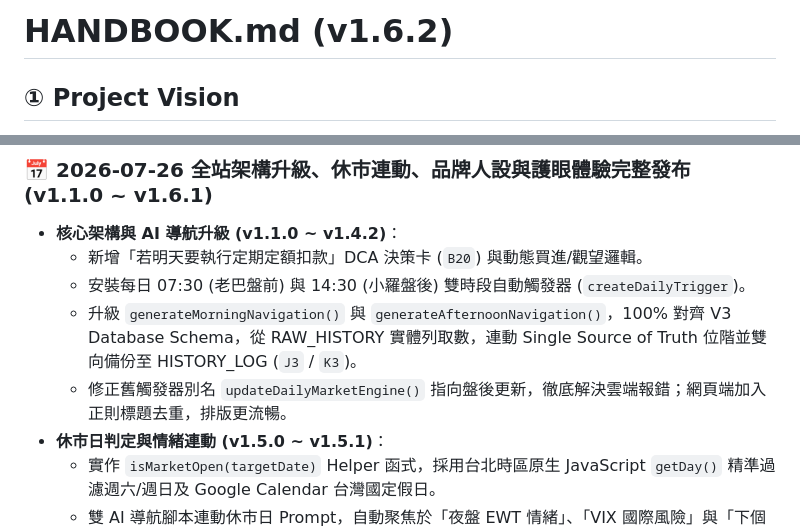
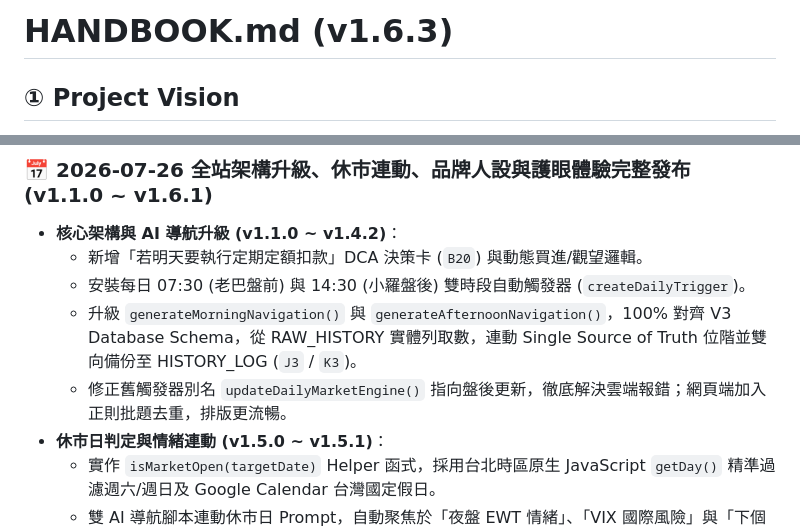
Before and after one commit to voyagermartin/Market_Engine, a Markdown page: HANDBOOK.md, 2 parts joined by grey strips. Drawn GitHub-style.

```diff
--- a/HANDBOOK.md
+++ b/HANDBOOK.md
@@ -1,4 +1,4 @@
-# HANDBOOK.md (v1.6.2)
+# HANDBOOK.md (v1.6.3)
 
 ## ① Project Vision
 建立整合型 Market Engine V3，將「市場觀察 Web App」與「MARKET LAB 研發實驗室」合併為單一 Google Sheet & GAS 專案。透過客觀的歷史數據分位數校正與 18 年回測，建立統一、無歧義的市場位階決策體系（Single Source of Truth）。
@@ -144,7 +147,7 @@ v1.6.2 (盤前盤後更新與觸發器修復版)
   - 新增「若明天要執行定期定額扣款」DCA 決策卡 (`B20`) 與動態買進/觀望邏輯。
   - 安裝每日 07:30 (老巴盤前) 與 14:30 (小羅盤後) 雙時段自動觸發器 (`createDailyTrigger`)。
   - 升級 `generateMorningNavigation()` 與 `generateAfternoonNavigation()`，100% 對齊 V3 Database Schema，從 RAW_HISTORY 實體列取數，連動 Single Source of Truth 位階並雙向備份至 HISTORY_LOG (`J3` / `K3`)。
-  - 修正舊觸發器別名 `updateDailyMarketEngine()` 指向盤後更新，徹底解決雲端報錯；網頁端加入正則標題去重，排版更流暢。
+  - 修正舊觸發器別名 `updateDailyMarketEngine()` 指向盤後更新，徹底解決雲端報錯；網頁端加入正則批題去重，排版更流暢。
 - **休市日判定與情緒連動 (v1.5.0 ~ v1.5.1)**：
   - 實作 `isMarketOpen(targetDate)` Helper 函式，採用台北時區原生 JavaScript `getDay()` 精準過濾週六/週日及 Google Calendar 台灣國定假日。
   - 雙 AI 導航腳本連動休市日 Prompt，自動聚焦於「夜盤 EWT 情緒」、「VIX 國際風險」與「下個交易日觀察方向」。
```
Also changed, not shown: other parts of HANDBOOK.md (+14 -9 lines).
